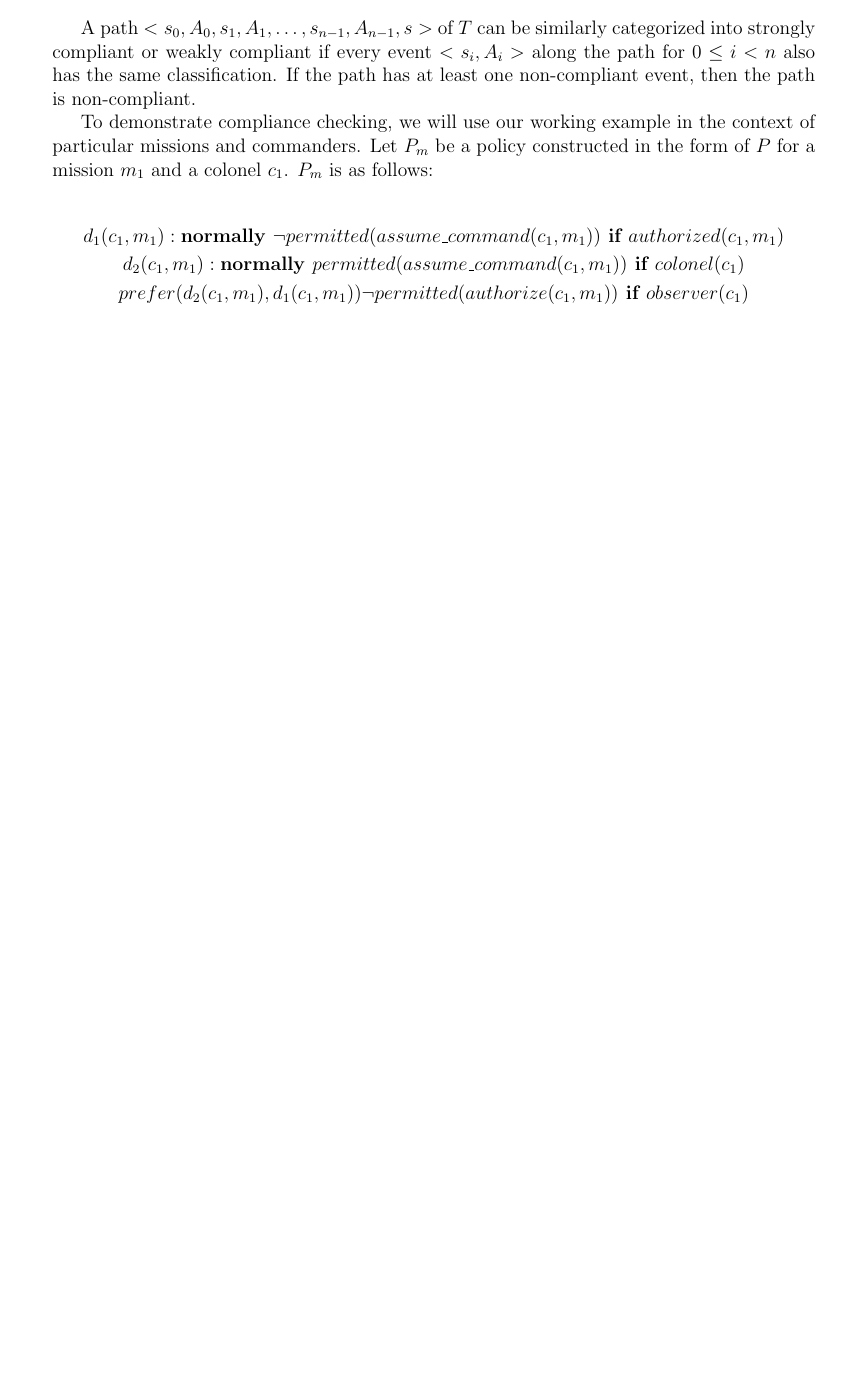
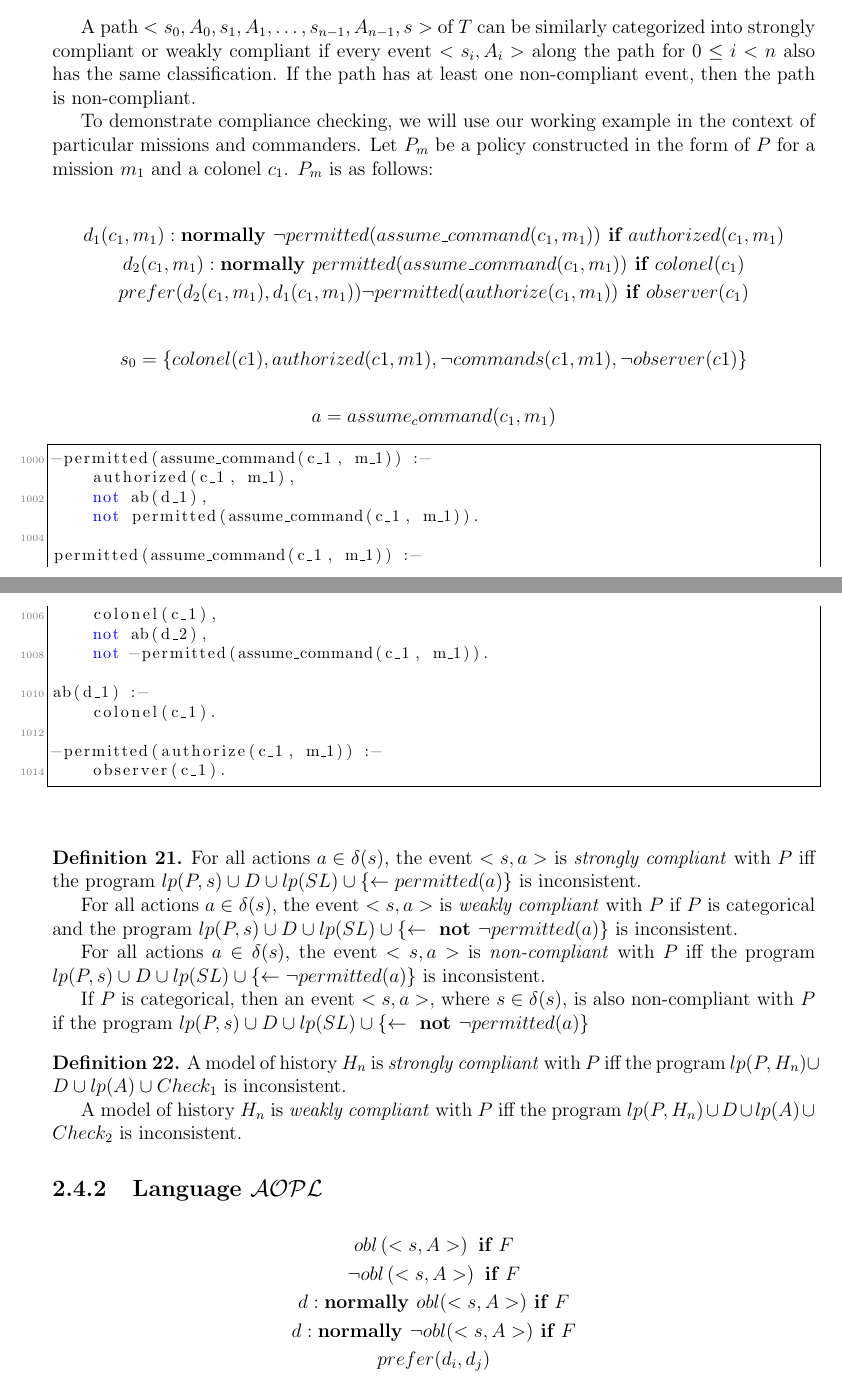
Before and after one commit to Entze/APIA, a LaTeX thesis (Thesis.tex, which reads Chapters/Chapter2_Background.tex): part of page 23 of 32 before the commit and two parts of pages 23 and 24 of 33 after it, the two joined at a grey line, cut so that both start at the same text, the shorter picture padded with empty space. Compiled offline with pdfLaTeX.

Commit message:
Update document

```diff
--- a/Chapters/Chapter2_Background.tex
+++ b/Chapters/Chapter2_Background.tex
@@ -829,3 +829,55 @@ Let $P_m$ be a policy constructed in the form of $P$ for a mission $m_1$ and a c
     prefer(d_2(c_1,m_1),d_1(c_1,m_1))
     \neg permitted(authorize(c_1, m_1)) \textbf{ if } observer(c_1)
 \end{gather*}
+
+$$
+s_0 = \{colonel(c1), authorized(c1,m1), \neg commands(c1,m1), \neg observer(c1) \}
+$$
+
+$$
+a = assume_command(c_1, m_1)
+$$
+
+\begin{lstlisting}[language=Prolog]
+-permitted(assume_command(c_1, m_1)) :-
+    authorized(c_1, m_1),
+    not ab(d_1),
+    not permitted(assume_command(c_1, m_1)).
+
+permitted(assume_command(c_1, m_1)) :-
+    colonel(c_1),
+    not ab(d_2),
+    not -permitted(assume_command(c_1, m_1)).
+
+ab(d_1) :-
+    colonel(c_1).
+
+-permitted(authorize(c_1, m_1)) :-
+    observer(c_1).
+\end{lstlisting}
+
+\begin{definition}
+    For all actions $a \in \delta(s)$, the event $<s, a>$ is \textit{strongly compliant} with $P$ iff the program $lp(P, s) \cup D \cup lp(SL) \cup \{ \leftarrow permitted(a) \}$ is inconsistent.
+
+    For all actions $a \in \delta(s)$, the event $<s, a>$ is \textit{weakly compliant} with $P$ if $P$ is categorical and the program $lp(P, s) \cup D \cup lp(SL) \cup \{ \leftarrow \textbf{ not } \neg permitted(a) \}$ is inconsistent.
+
+    For all actions $a \in \delta(s)$, the event $<s, a>$ is \textit{non-compliant} with $P$ iff the program $lp(P, s) \cup D \cup lp(SL) \cup \{ \leftarrow \neg permitted(a) \}$ is inconsistent.
+
+    If $P$ is categorical, then an event $<s, a>$, where $s \in \delta(s)$, is also non-compliant with $P$ if the program $lp(P,s) \cup D \cup lp(SL) \cup \{ \leftarrow \textbf{ not } \neg permitted(a) \}$
+\end{definition}
+
+\begin{definition}
+    A model of history $H_n$ is \textit{strongly compliant} with $P$ iff the program $lp(P, H_n) \cup D \cup lp(A) \cup Check_1$ is inconsistent.
+
+    A model of history $H_n$ is \textit{weakly compliant} with $P$ iff the program $lp(P, H_n) \cup D \cup lp(A) \cup Check_2$ is inconsistent.
+\end{definition}
+
+\subsection{Language $\mathcal{AOPL}$}
+
+\begin{gather*}
+    obl\left(<s,A>\right) \textbf{ if } F \\
+    \neg obl\left(<s,A>\right) \textbf{ if } F \\
+    d: \textbf{normally } obl(<s,A>) \textbf{ if } F \\
+    d: \textbf{normally } \neg obl(<s,A>) \textbf{ if } F \\
+    prefer(d_i, d_j)
+\end{gather*}
```
Also changed, not shown: Chapters/Chapter2_Background.tex (6 more changed lines).
